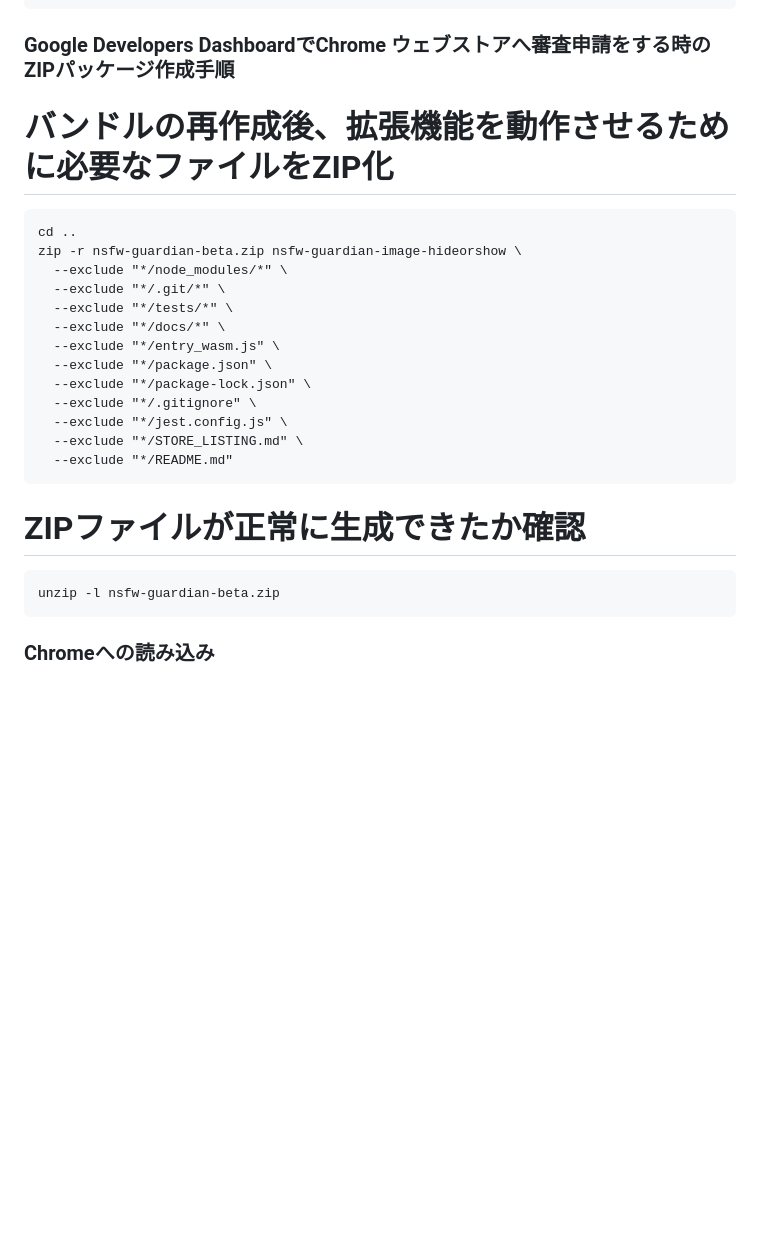
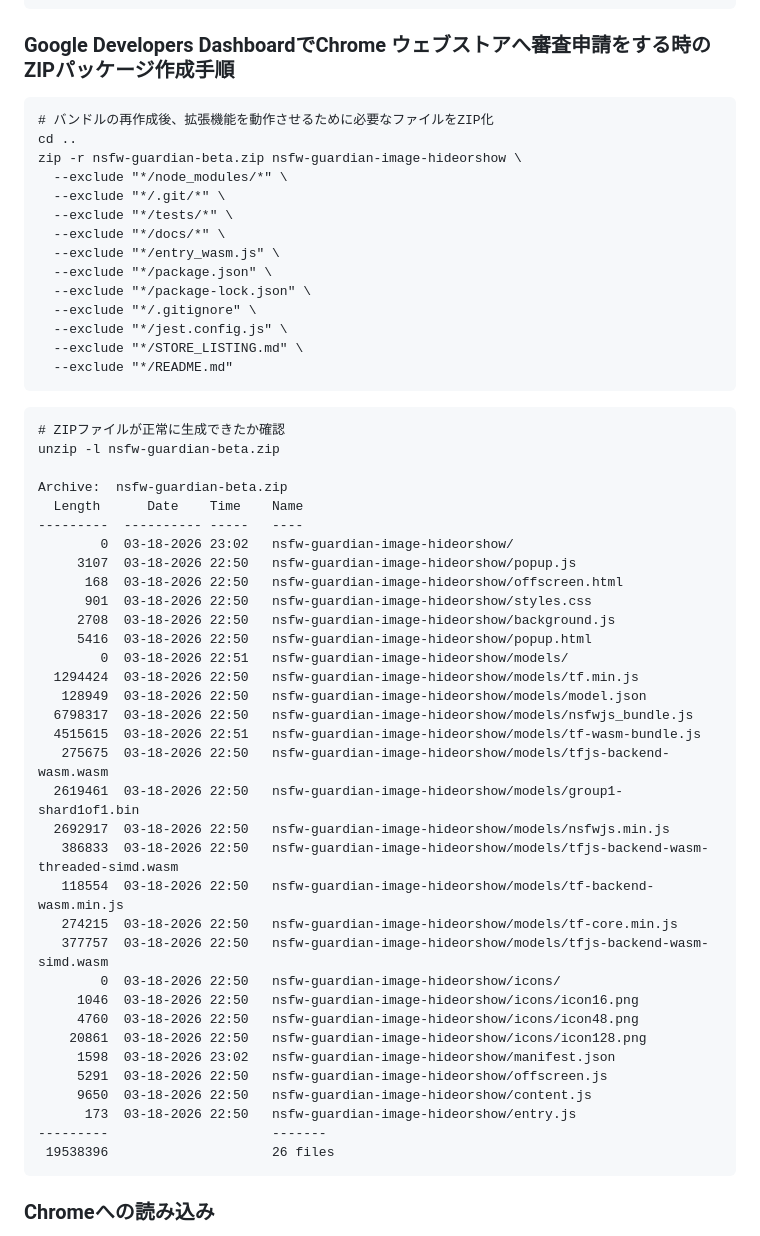
Before and after one commit to na0AaooQ/nsfw-guardian-image-hideorshow, a Markdown page: README.md, the part around the change. GitHub-like rendering; blank space fills up the shorter version.

Commit message:
Revise ZIP package creation instructions for Chrome
Updated the instructions for creating a ZIP package for the Chrome Web Store submission, including verification steps for the generated ZIP file.

````diff
--- a/README.md
+++ b/README.md
@@ -163,9 +163,8 @@ rm -f ./node_modules/public-encrypt/test/test_rsa_privkey.pem
 
 ### Google Developers DashboardでChrome ウェブストアへ審査申請をする時のZIPパッケージ作成手順
 
+```
 # バンドルの再作成後、拡張機能を動作させるために必要なファイルをZIP化
-
-```
 cd ..
 zip -r nsfw-guardian-beta.zip nsfw-guardian-image-hideorshow \
   --exclude "*/node_modules/*" \
@@ -181,10 +180,41 @@ zip -r nsfw-guardian-beta.zip nsfw-guardian-image-hideorshow \
   --exclude "*/README.md"
 ```
 
+```
 # ZIPファイルが正常に生成できたか確認
+unzip -l nsfw-guardian-beta.zip
 
-```
-unzip -l nsfw-guardian-beta.zip
+Archive:  nsfw-guardian-beta.zip
+  Length      Date    Time    Name
+---------  ---------- -----   ----
+        0  03-18-2026 23:02   nsfw-guardian-image-hideorshow/
+     3107  03-18-2026 22:50   nsfw-guardian-image-hideorshow/popup.js
+      168  03-18-2026 22:50   nsfw-guardian-image-hideorshow/offscreen.html
+      901  03-18-2026 22:50   nsfw-guardian-image-hideorshow/styles.css
+     2708  03-18-2026 22:50   nsfw-guardian-image-hideorshow/background.js
+     5416  03-18-2026 22:50   nsfw-guardian-image-hideorshow/popup.html
+        0  03-18-2026 22:51   nsfw-guardian-image-hideorshow/models/
+  1294424  03-18-2026 22:50   nsfw-guardian-image-hideorshow/models/tf.min.js
+   128949  03-18-2026 22:50   nsfw-guardian-image-hideorshow/models/model.json
+  6798317  03-18-2026 22:50   nsfw-guardian-image-hideorshow/models/nsfwjs_bundle.js
+  4515615  03-18-2026 22:51   nsfw-guardian-image-hideorshow/models/tf-wasm-bundle.js
+   275675  03-18-2026 22:50   nsfw-guardian-image-hideorshow/models/tfjs-backend-wasm.wasm
+  2619461  03-18-2026 22:50   nsfw-guardian-image-hideorshow/models/group1-shard1of1.bin
+  2692917  03-18-2026 22:50   nsfw-guardian-image-hideorshow/models/nsfwjs.min.js
+   386833  03-18-2026 22:50   nsfw-guardian-image-hideorshow/models/tfjs-backend-wasm-threaded-simd.wasm
+   118554  03-18-2026 22:50   nsfw-guardian-image-hideorshow/models/tf-backend-wasm.min.js
+   274215  03-18-2026 22:50   nsfw-guardian-image-hideorshow/models/tf-core.min.js
+   377757  03-18-2026 22:50   nsfw-guardian-image-hideorshow/models/tfjs-backend-wasm-simd.wasm
+        0  03-18-2026 22:50   nsfw-guardian-image-hideorshow/icons/
+     1046  03-18-2026 22:50   nsfw-guardian-image-hideorshow/icons/icon16.png
+     4760  03-18-2026 22:50   nsfw-guardian-image-hideorshow/icons/icon48.png
+    20861  03-18-2026 22:50   nsfw-guardian-image-hideorshow/icons/icon128.png
+     1598  03-18-2026 23:02   nsfw-guardian-image-hideorshow/manifest.json
+     5291  03-18-2026 22:50   nsfw-guardian-image-hideorshow/offscreen.js
+     9650  03-18-2026 22:50   nsfw-guardian-image-hideorshow/content.js
+      173  03-18-2026 22:50   nsfw-guardian-image-hideorshow/entry.js
+---------                     -------
+ 19538396                     26 files
 ```
 
 ### Chromeへの読み込み
````
